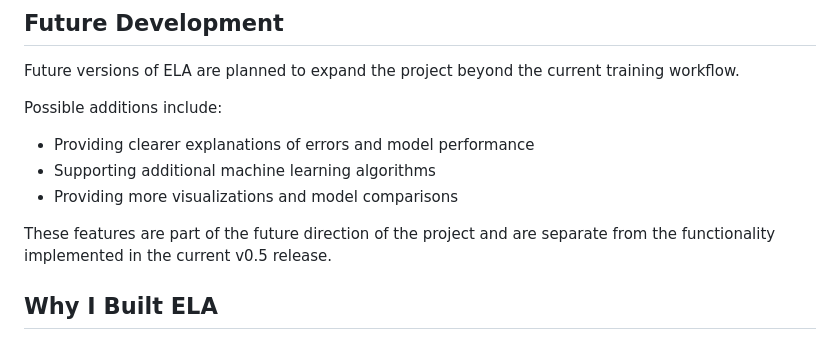
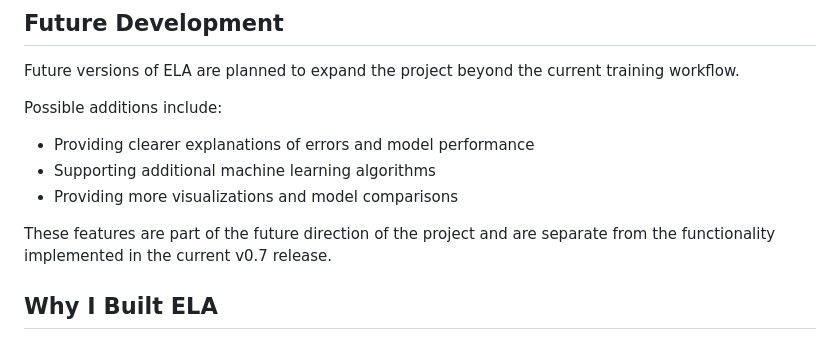
Before and after one commit to murtada2010gn-netizen/CodeNest-ELA, a Markdown page: README.md, the part around the change. GitHub-like rendering.

Commit message:
Update version from v0.5 to v0.7 in README

```diff
--- a/README.md
+++ b/README.md
@@ -165,7 +165,7 @@ Possible additions include:
 * Supporting additional machine learning algorithms
 * Providing more visualizations and model comparisons
 
-These features are part of the future direction of the project and are separate from the functionality implemented in the current v0.5 release.
+These features are part of the future direction of the project and are separate from the functionality implemented in the current v0.7 release.
 
 ## Why I Built ELA
 
```
